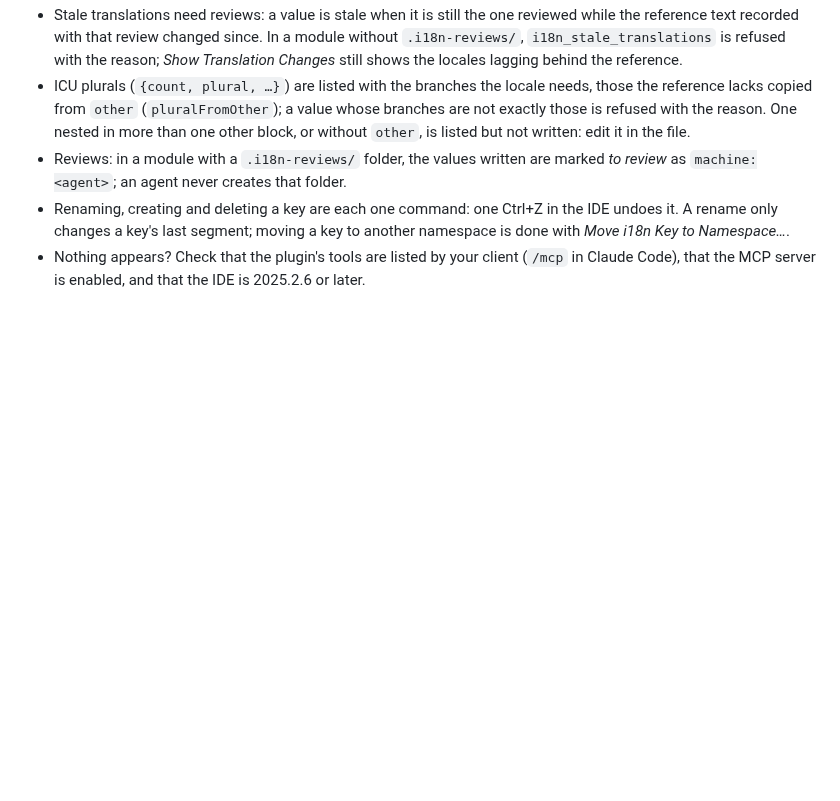
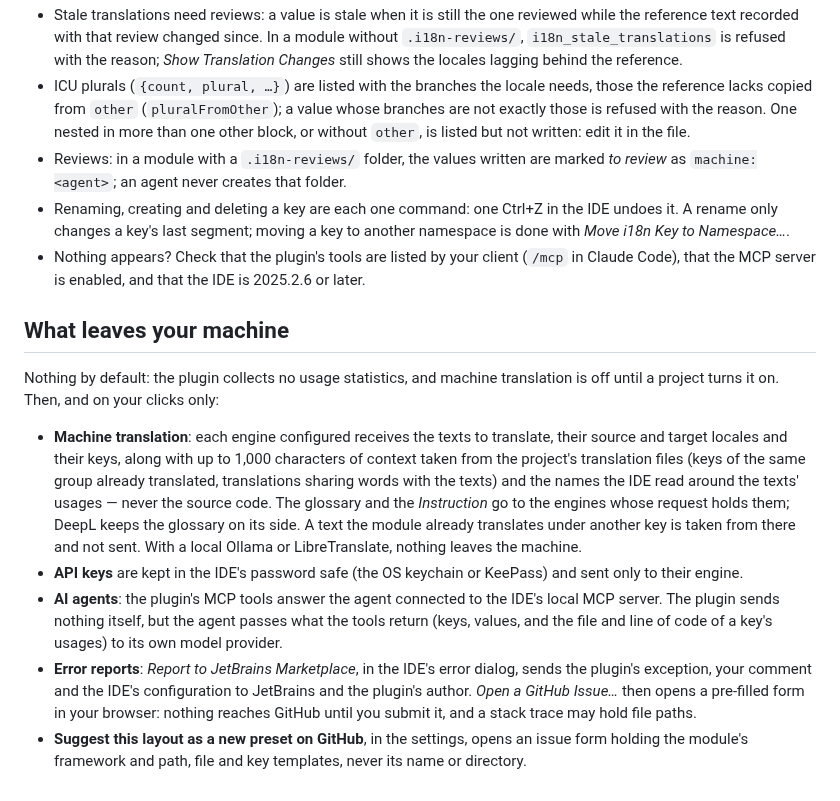
Before and after one commit to IBRAHIMDANS/i18nSupportPlus, a Markdown page: docs/translation.md, the part around the change. GitHub-like rendering; blank space fills up the shorter version.

Commit message:
docs(translation): list what the plugin sends off the machine, to whom and when

```diff
--- a/docs/translation.md
+++ b/docs/translation.md
@@ -106,3 +106,13 @@ If you can't edit the project's instruction file, Claude Code can load the serve
 - Reviews: in a module with a `.i18n-reviews/` folder, the values written are marked *to review* as `machine:<agent>`; an agent never creates that folder.
 - Renaming, creating and deleting a key are each one command: one Ctrl+Z in the IDE undoes it. A rename only changes a key's last segment; moving a key to another namespace is done with *Move i18n Key to Namespace…*.
 - Nothing appears? Check that the plugin's tools are listed by your client (`/mcp` in Claude Code), that the MCP server is enabled, and that the IDE is 2025.2.6 or later.
+
+## What leaves your machine
+
+Nothing by default: the plugin collects no usage statistics, and machine translation is off until a project turns it on. Then, and on your clicks only:
+
+- **Machine translation**: each engine configured receives the texts to translate, their source and target locales and their keys, along with up to 1,000 characters of context taken from the project's translation files (keys of the same group already translated, translations sharing words with the texts) and the names the IDE read around the texts' usages — never the source code. The glossary and the *Instruction* go to the engines whose request holds them; DeepL keeps the glossary on its side. A text the module already translates under another key is taken from there and not sent. With a local Ollama or LibreTranslate, nothing leaves the machine.
+- **API keys** are kept in the IDE's password safe (the OS keychain or KeePass) and sent only to their engine.
+- **AI agents**: the plugin's MCP tools answer the agent connected to the IDE's local MCP server. The plugin sends nothing itself, but the agent passes what the tools return (keys, values, and the file and line of code of a key's usages) to its own model provider.
+- **Error reports**: *Report to JetBrains Marketplace*, in the IDE's error dialog, sends the plugin's exception, your comment and the IDE's configuration to JetBrains and the plugin's author. *Open a GitHub Issue…* then opens a pre-filled form in your browser: nothing reaches GitHub until you submit it, and a stack trace may hold file paths.
+- **Suggest this layout as a new preset on GitHub**, in the settings, opens an issue form holding the module's framework and path, file and key templates, never its name or directory.
```
